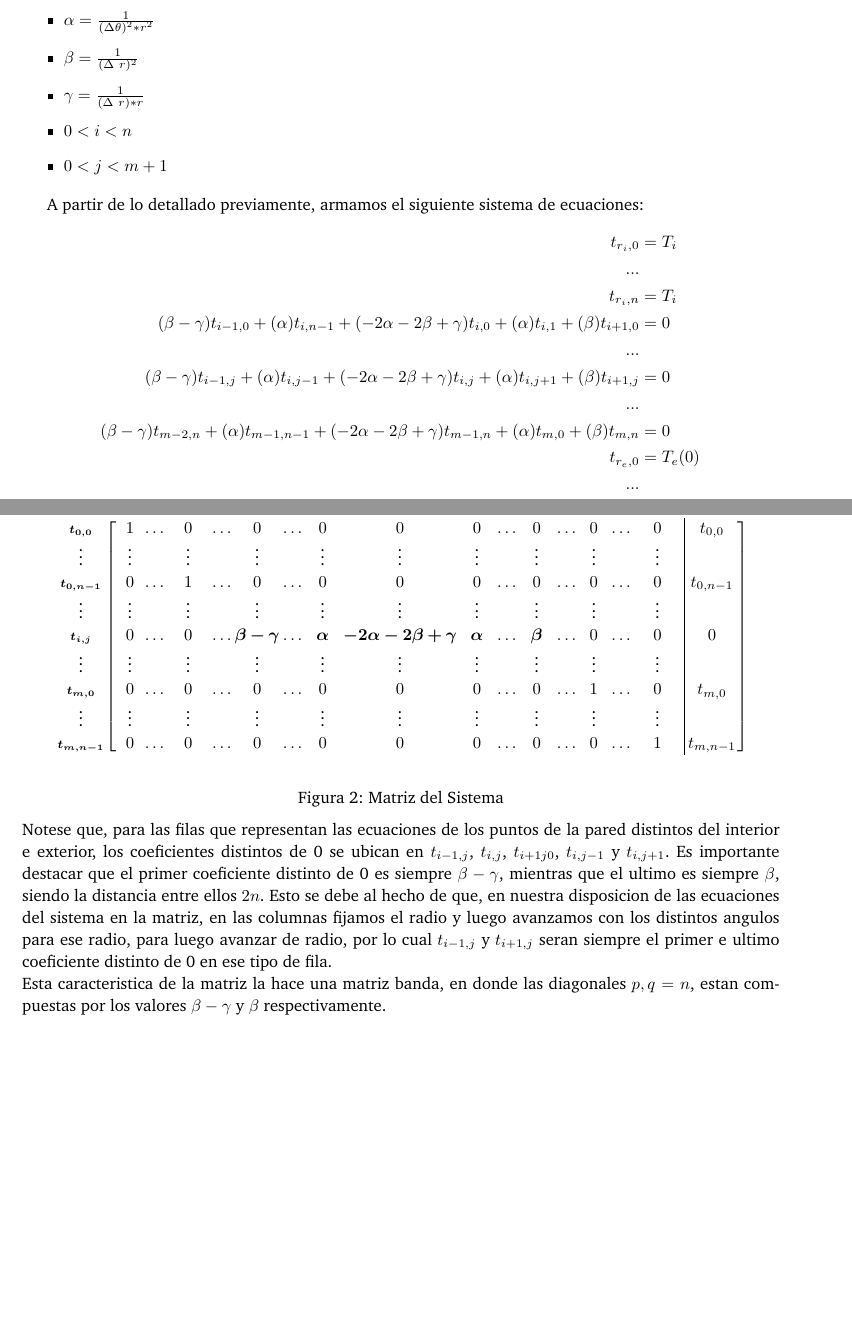
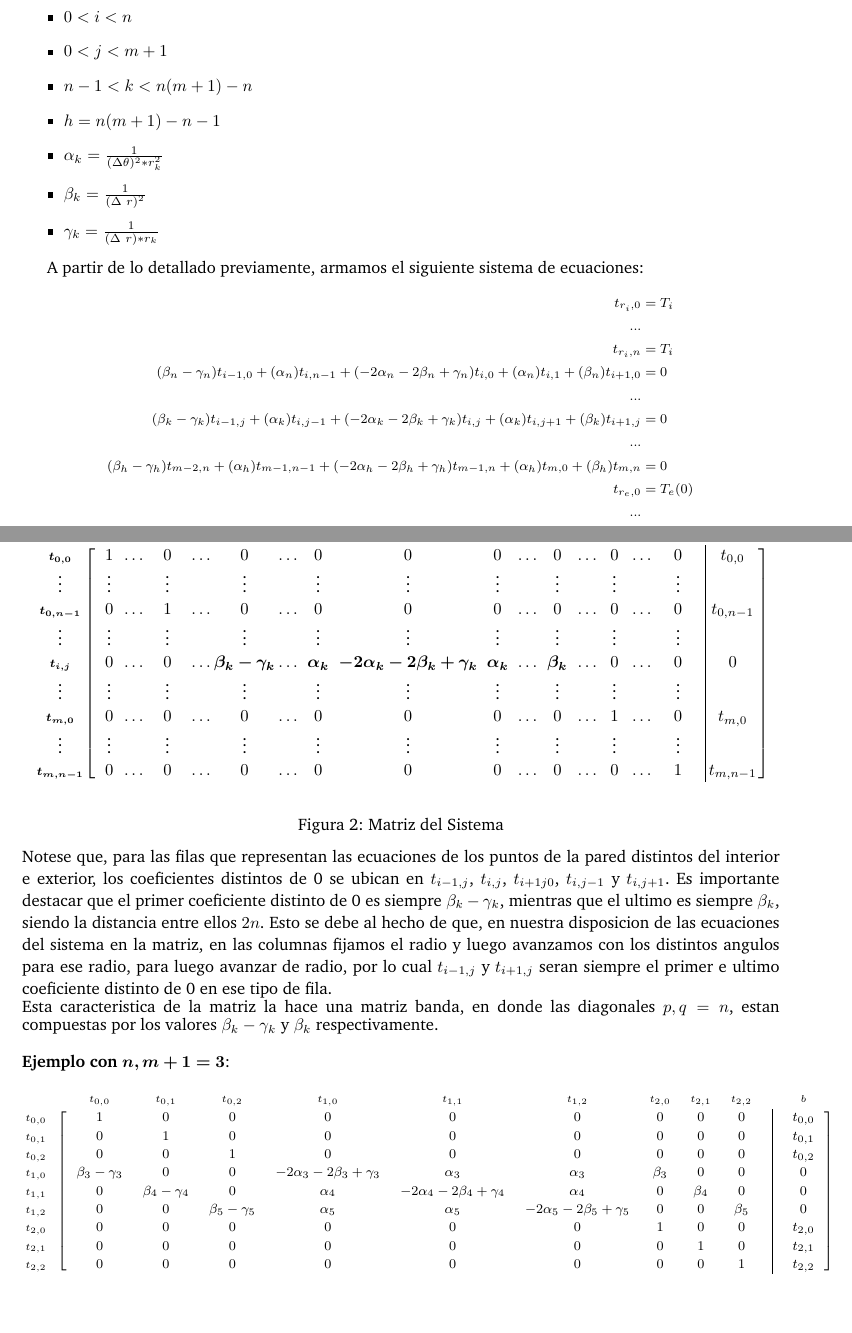
Before and after one commit to ivanpondal/mn-tp1, a LaTeX document (latex/informe.tex, which reads latex/modelo.tex): two parts of pages 5 and 6 of 18, joined at a grey line, cut so that both start at the same text, the shorter picture padded with empty space. Compiled offline with pdfLaTeX.

Commit message:
cambios modelo

```diff
--- a/latex/informe.tex
+++ b/latex/informe.tex
@@ -14,9 +14,13 @@
 \usepackage{float}
 \usepackage{amsmath, amsthm, amssymb}
 \newtheorem{theorem}{Teorema}
+\newtheorem{customthm}{Teorema}
 \newtheorem{corollary}{Corolario}[theorem]
 \newtheorem{proposition}[theorem]{Proposición}
-\newtheorem{lemma}[theorem]{Lema}
+\newtheorem{innercustomlemma}{Lemma}
+\newenvironment{customlemma}[1]
+  {\renewcommand\theinnercustomlemma{#1}\innercustomlemma}
+  {\endinnercustomlemma}
 \usepackage{amsfonts}
 \usepackage{sectsty}
 \usepackage{charter}
--- a/latex/modelo.tex
+++ b/latex/modelo.tex
@@ -70,24 +70,28 @@ Si agrupamos los términos para los $t$, la ecuación (\ref{5}) nos queda:
 Sea:
 
 \begin{itemize}
-    \item $\alpha = \frac{1}{(\Delta\theta)^2 * r^2}$
-    \item $\beta = \frac{1}{(\Delta\ r)^2}$
-    \item $\gamma = \frac{1}{(\Delta\ r) * r}$
     \item $0 < i < n$
     \item $0 < j < m+1$
+    \item $n-1 < k < n(m+1)-n$
+    \item $h = n(m+1)-n-1$
+    \item $\alpha_{k} = \frac{1}{(\Delta\theta)^2 * r_{k}^2}$
+    \item $\beta_{k} = \frac{1}{(\Delta\ r)^2}$
+    \item $\gamma_{k} = \frac{1}{(\Delta\ r) * r_{k}}$
 \end{itemize}
 
 A partir de lo detallado previamente, armamos el siguiente sistema de ecuaciones:
+\begingroup
+    \fontsize{8pt}{10pt}\selectfont
     \begin{equation*}
         \begin{aligned}
           t_{r_{i},0} &= T_{i} \\
           ...& \\
           t_{r_{i},n} &= T_{i} \\
-          (\beta - \gamma)t_{i-1,0} + (\alpha)t_{i,n-1} + (-2\alpha-2\beta+\gamma)t_{i,0} + (\alpha)t_{i,1} + (\beta)t_{i+1,0} &= 0\\
+          (\beta_{n} - \gamma_{n})t_{i-1,0} + (\alpha_{n})t_{i,n-1} + (-2\alpha_{n}-2\beta_{n}+\gamma_{n})t_{i,0} + (\alpha_{n})t_{i,1} + (\beta_{n})t_{i+1,0} &= 0\\
           ...& \\
-          (\beta - \gamma)t_{i-1,j} + (\alpha)t_{i,j-1} + (-2\alpha-2\beta+\gamma)t_{i,j} + (\alpha)t_{i,j+1} + (\beta)t_{i+1,j} &= 0\\
+          (\beta_{k} - \gamma_{k})t_{i-1,j} + (\alpha_{k})t_{i,j-1} + (-2\alpha_{k}-2\beta_{k}+\gamma_{k})t_{i,j} + (\alpha_{k})t_{i,j+1} + (\beta_{k})t_{i+1,j} &= 0\\
           ...& \\
-          (\beta - \gamma)t_{m-2,n} + (\alpha)t_{m-1,n-1} + (-2\alpha-2\beta+\gamma)t_{m-1,n} + (\alpha)t_{m,0} + (\beta)t_{m,n} &= 0\\
+          (\beta_{h} - \gamma_{h})t_{m-2,n} + (\alpha_{h})t_{m-1,n-1} + (-2\alpha_{h}-2\beta_{h}+\gamma_{h})t_{m-1,n} + (\alpha_{h})t_{m,0} + (\beta_{h})t_{m,n} &= 0\\
           t_{r_{e},0} &= T_{e}(0) \\
           ...& \\
           t_{r_{e},n} &= T_{e}(n) \\
@@ -109,7 +114,7 @@ Para representar el sistema de ecuaciones presentado, se utilizará una matriz c
         \vdots         & \vdots       & {}     & \vdots         & {}     & \vdots              & {}     & \vdots      & \vdots                      & \vdots      & {}     & \vdots      & {}     & \vdots       & {}     & \vdots         & \vrule & {}       \\
         \bm{t_{0,n-1}} & 0            & \ldots & 1              & \ldots & 0                   & \ldots & 0           & 0                           & 0           & \ldots & 0           & \ldots & 0            & \ldots & 0              & \vrule & t_{0,n-1} \\
         \vdots         & \vdots       & {}     & \vdots         & {}     & \vdots              & {}     & \vdots      & \vdots                      & \vdots      & {}     & \vdots      & {}     & \vdots       & {}     & \vdots         & \vrule & {}       \\
-        \bm{t_{i,j}}   & 0            & \ldots & 0              & \ldots & \bm{\beta - \gamma} & \ldots & \bm{\alpha} & \bm{-2\alpha-2\beta+\gamma} & \bm{\alpha} & \ldots & \bm{\beta}  & \ldots & 0            & \ldots & 0              & \vrule & 0        \\
+        \bm{t_{i,j}}   & 0            & \ldots & 0              & \ldots & \bm{\beta_{k} - \gamma_{k}} & \ldots & \bm{\alpha_{k}} & \bm{-2\alpha_{k}-2\beta_{k}+\gamma_{k}} & \bm{\alpha_{k}} & \ldots & \bm{\beta_{k}}  & \ldots & 0            & \ldots & 0              & \vrule & 0        \\
         \vdots         & \vdots       & {}     & \vdots         & {}     & \vdots              & {}     & \vdots      & \vdots                      & \vdots      & {}     & \vdots      & {}     & \vdots       & {}     & \vdots         & \vrule & {}       \\
         \bm{t_{m,0}}   & 0            & \ldots & 0              & \ldots & 0                   & \ldots & 0           & 0                           & 0           & \ldots & 0           & \ldots & 1            & \ldots & 0              & \vrule & t_{m,0}   \\
         \vdots         & \vdots       & {}     & \vdots         & {}     & \vdots              & {}     & \vdots      & \vdots                      & \vdots      & {}     & \vdots      & {}     & \vdots       & {}     & \vdots         & \vrule & {}       \\
@@ -120,7 +125,31 @@ Para representar el sistema de ecuaciones presentado, se utilizará una matriz c
 
 \medskip
 Notese que, para las filas que representan las ecuaciones de los puntos de la pared distintos del interior e exterior, los coeficientes distintos de 0 se ubican en $t_{i-1,j}$, $t_{i,j}$, $t_{i+1j0}$, $t_{i,j-1}$ y $t_{i,j+1}$.
-Es importante destacar que el primer coeficiente distinto de 0 es siempre $\beta - \gamma$, mientras que el ultimo es siempre $\beta$, siendo la distancia entre ellos $2n$. Esto se debe al hecho de que, en nuestra disposicion de las ecuaciones del sistema en la matriz,
+Es importante destacar que el primer coeficiente distinto de 0 es siempre $\beta_{k} - \gamma_{k}$, mientras que el ultimo es siempre $\beta_{k}$, siendo la distancia entre ellos $2n$. Esto se debe al hecho de que, en nuestra disposicion de las ecuaciones del sistema en la matriz,
 en las columnas fijamos el radio y luego avanzamos con los distintos angulos para ese radio, para luego avanzar de radio, por lo cual $t_{i-1,j}$ y $t_{i+1,j}$ seran siempre el primer e ultimo coeficiente distinto de 0 en ese tipo de fila.
 
-Esta caracteristica de la matriz la hace una matriz banda, en donde las diagonales $p, q = n$, estan compuestas por los valores $\beta - \gamma$ y $\beta$ respectivamente.
+Esta caracteristica de la matriz la hace una matriz banda, en donde las diagonales $p, q = n$, estan compuestas por los valores $\beta_{k} - \gamma_{k}$ y $\beta_{k}$ respectivamente.
+\newline
+\newline
+\textbf{Ejemplo con} $\bm{n,m+1=3}$:
+\begingroup
+    \fontsize{8pt}{10pt}\selectfont
+\[
+    % reduce columns padding:
+    \setlength{\arraycolsep}{6pt}
+    % fila vertical alternativa:
+    % \vdots   &  \multicolumn{6}{c}{\strut}      &\vdots&         \multicolumn{6}{c}{}               & \vrule & {} \\
+    \kbordermatrix{%
+                    & {t_{0,0}}               & {t_{0,1}}              & t_{0,2}                  & t_{1,0}                             & t_{1,1}                             & t_{1,2}                             & t_{2,0}       & t_{2,1}            & t_{2,2}       &        & b        \\
+        {t_{0,0}}   & 1                       & 0                       & 0                       & 0                                   & 0                                   & 0                                   & 0             & 0                  & 0             & \vrule & t_{0,0}   \\
+        {t_{0,1}}   & 0                       & 1                       & 0                       & 0                                   & 0                                   & 0                                   & 0             & 0                  & 0             & \vrule & t_{0,1}       \\
+        {t_{0,2}}   & 0                       & 0                       & 1                       & 0                                   & 0                                   & 0                                   & 0             & 0                  & 0             & \vrule & t_{0,2} \\
+        {t_{1,0}}   & \beta_{3} - \gamma_{3}  & 0                       & 0                       & -2\alpha_{3}-2\beta_{3}+\gamma_{3}  & \alpha_{3}                          & \alpha_{3}                          & \beta_{3}     & 0                  & 0             & \vrule & 0       \\
+        {t_{1,1}}   & 0                       & \beta_{4} - \gamma_{4}  & 0                       & \alpha_{4}                          & -2\alpha_{4}-2\beta_{4}+\gamma_{4}  & \alpha_{4}                          & 0             & \beta_{4}          & 0             & \vrule & 0        \\
+        {t_{1,2}}   & 0                       & 0                       & \beta_{5} - \gamma_{5}  & \alpha_{5}                          & \alpha_{5}                          & -2\alpha_{5}-2\beta_{5}+\gamma_{5}  & 0             & 0                  & \beta_{5}     & \vrule & 0       \\
+        {t_{2,0}}   & 0                       & 0                       & 0                       & 0                                   & 0                                   & 0                                   & 1             & 0                  & 0             & \vrule & t_{2,0}   \\
+        {t_{2,1}}   & 0                       & 0                       & 0                       & 0                                   & 0                                   & 0                                   & 0             & 1                  & 0             & \vrule & t_{2,1}       \\
+        {t_{2,2}}   & 0                       & 0                       & 0                       & 0                                   & 0                                   & 0                                   & 0             & 0                  & 1             & \vrule & t_{2,2}
+    }
+\]
+\endgroup
```
Also changed, not shown: latex/demo.tex (+5 -5 lines), latex/informe.pdf, latex/modelo.tex (1 more changed lines).
